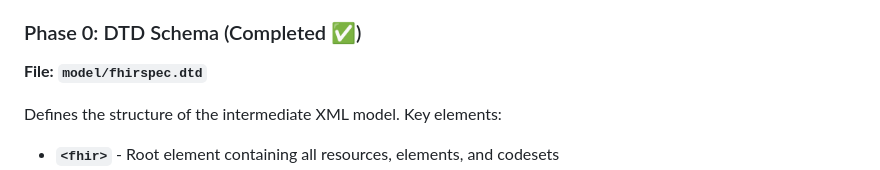
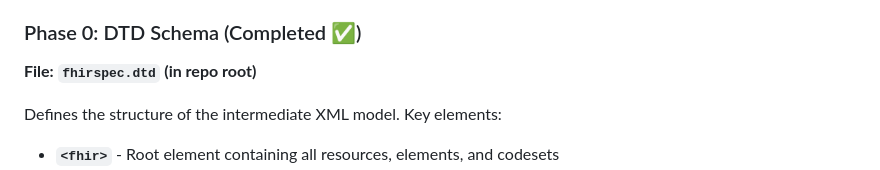
Before and after one commit to rschleitzer/fire, a Markdown page: CLAUDE.md, the part around the change. Drawn GitHub-style.

Commit message:
doco fix

```diff
--- a/CLAUDE.md
+++ b/CLAUDE.md
@@ -123,7 +123,7 @@ FHIR R5 JSONs ──────► Curated XML Model ──────► Gene
 
 ### Phase 0: DTD Schema (Completed ✅)
 
-**File: `model/fhirspec.dtd`**
+**File: `fhirspec.dtd` (in repo root)**
 
 Defines the structure of the intermediate XML model. Key elements:
 
```
